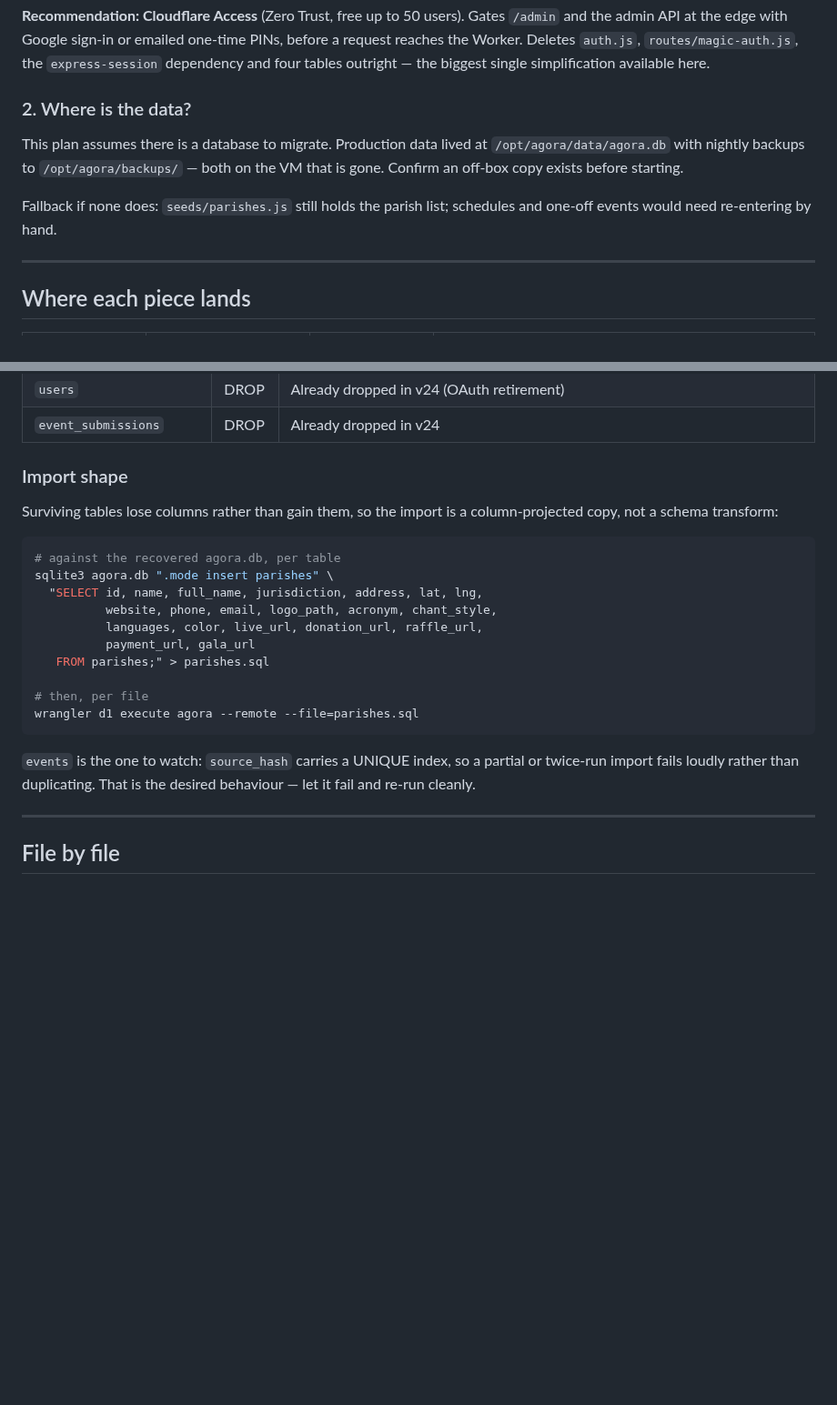
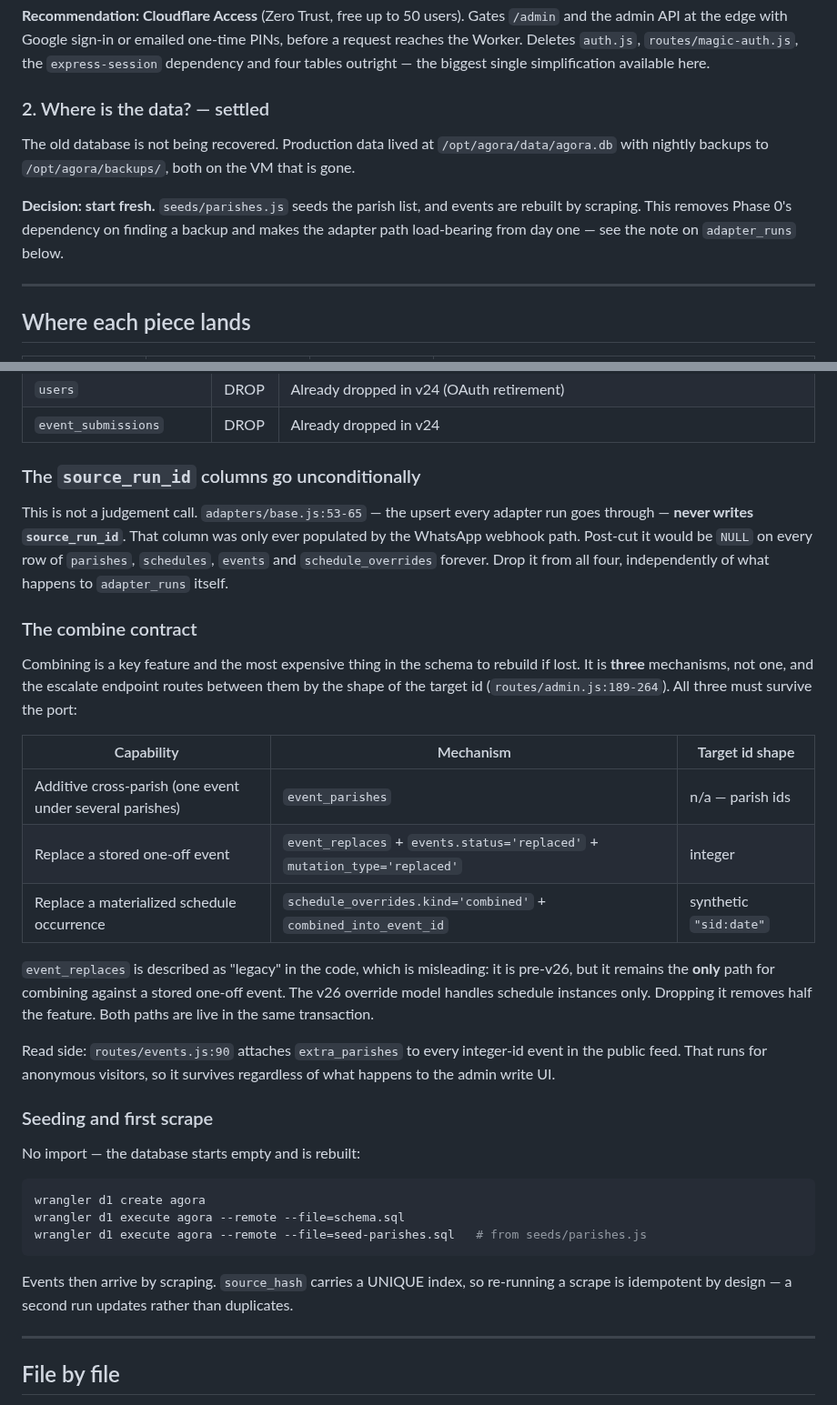
Before and after one commit to kvnpt/agora, a Markdown page: docs/cloudflare-migration.md, 2 parts joined by grey strips. Shown at 91% size. GitHub-like rendering; blank space fills up the shorter version.

````diff
--- a/docs/cloudflare-migration.md
+++ b/docs/cloudflare-migration.md
@@ -38,14 +38,15 @@ before a request reaches the Worker. Deletes `auth.js`, `routes/magic-auth.js`,
 `express-session` dependency and four tables outright — the biggest single
 simplification available here.
 
-### 2. Where is the data?
+### 2. Where is the data? — settled
 
-This plan assumes there is a database to migrate. Production data lived at
-`/opt/agora/data/agora.db` with nightly backups to `/opt/agora/backups/` — both on
-the VM that is gone. Confirm an off-box copy exists before starting.
+The old database is not being recovered. Production data lived at
+`/opt/agora/data/agora.db` with nightly backups to `/opt/agora/backups/`, both on the
+VM that is gone.
 
-Fallback if none does: `seeds/parishes.js` still holds the parish list; schedules and
-one-off events would need re-entering by hand.
+**Decision: start fresh.** `seeds/parishes.js` seeds the parish list, and events are
+rebuilt by scraping. This removes Phase 0's dependency on finding a backup and makes
+the adapter path load-bearing from day one — see the note on `adapter_runs` below.
 
 ---
 
@@ -90,27 +91,48 @@ into D1 — write one clean baseline schema for the end state, then import survi
 | `users` | DROP | Already dropped in v24 (OAuth retirement) |
 | `event_submissions` | DROP | Already dropped in v24 |
 
-### Import shape
+### The `source_run_id` columns go unconditionally
 
-Surviving tables lose columns rather than gain them, so the import is a
-column-projected copy, not a schema transform:
+This is not a judgement call. `adapters/base.js:53-65` — the upsert every adapter run
+goes through — **never writes `source_run_id`**. That column was only ever populated by
+the WhatsApp webhook path. Post-cut it would be `NULL` on every row of `parishes`,
+`schedules`, `events` and `schedule_overrides` forever. Drop it from all four,
+independently of what happens to `adapter_runs` itself.
+
+### The combine contract
+
+Combining is a key feature and the most expensive thing in the schema to rebuild if
+lost. It is **three** mechanisms, not one, and the escalate endpoint routes between them
+by the shape of the target id (`routes/admin.js:189-264`). All three must survive the
+port:
+
+| Capability | Mechanism | Target id shape |
+|---|---|---|
+| Additive cross-parish (one event under several parishes) | `event_parishes` | n/a — parish ids |
+| Replace a stored one-off event | `event_replaces` + `events.status='replaced'` + `mutation_type='replaced'` | integer |
+| Replace a materialized schedule occurrence | `schedule_overrides.kind='combined'` + `combined_into_event_id` | synthetic `"sid:date"` |
+
+`event_replaces` is described as "legacy" in the code, which is misleading: it is
+pre-v26, but it remains the **only** path for combining against a stored one-off event.
+The v26 override model handles schedule instances only. Dropping it removes half the
+feature. Both paths are live in the same transaction.
+
+Read side: `routes/events.js:90` attaches `extra_parishes` to every integer-id event in
+the public feed. That runs for anonymous visitors, so it survives regardless of what
+happens to the admin write UI.
+
+### Seeding and first scrape
+
+No import — the database starts empty and is rebuilt:
 
 ```bash
-# against the recovered agora.db, per table
-sqlite3 agora.db ".mode insert parishes" \
-  "SELECT id, name, full_name, jurisdiction, address, lat, lng,
-          website, phone, email, logo_path, acronym, chant_style,
-          languages, color, live_url, donation_url, raffle_url,
-          payment_url, gala_url
-   FROM parishes;" > parishes.sql
-
-# then, per file
-wrangler d1 execute agora --remote --file=parishes.sql
+wrangler d1 create agora
+wrangler d1 execute agora --remote --file=schema.sql
+wrangler d1 execute agora --remote --file=seed-parishes.sql   # from seeds/parishes.js
 ```
 
-`events` is the one to watch: `source_hash` carries a UNIQUE index, so a partial or
-twice-run import fails loudly rather than duplicating. That is the desired behaviour —
-let it fail and re-run cleanly.
+Events then arrive by scraping. `source_hash` carries a UNIQUE index, so re-running a
+scrape is idempotent by design — a second run updates rather than duplicates.
 
 ---
 
````
Also changed, not shown: other parts of docs/cloudflare-migration.md (+63 -28 lines).
